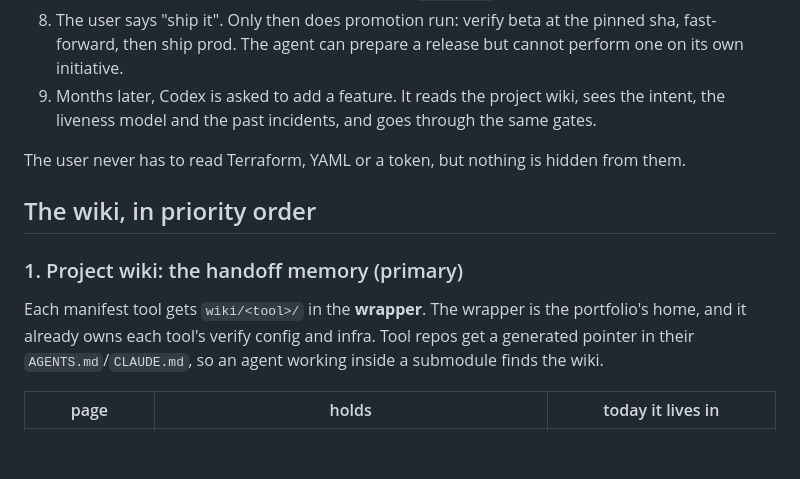
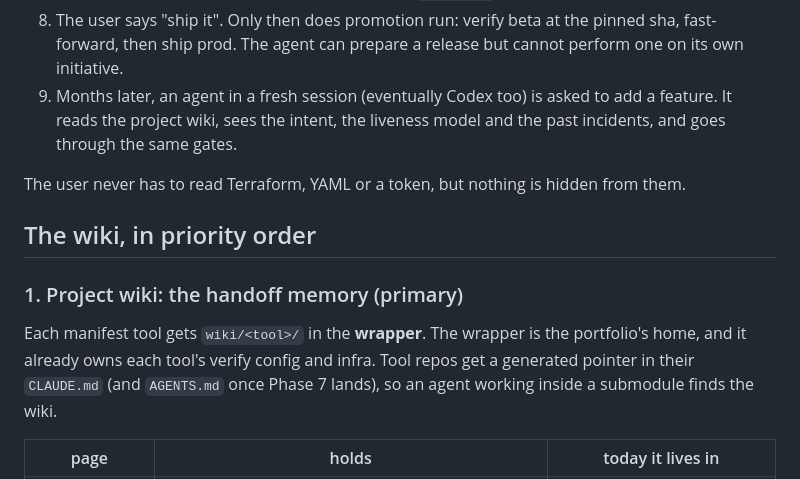
Before and after one commit to RTrentJones/Greenlight, a Markdown page: docs/plan-wiki-skill.md, the part around one of its changes. GitHub-like rendering; blank space fills up the shorter version.

```diff
--- a/docs/plan-wiki-skill.md
+++ b/docs/plan-wiki-skill.md
@@ -47,7 +47,7 @@ The loop this plan builds, from the user's side:
 8. The user says "ship it". Only then does promotion run: verify beta at the pinned sha,
    fast-forward, then ship prod. The agent can prepare a release but cannot perform one on its own
    initiative.
-9. Months later, Codex is asked to add a feature. It reads the project wiki, sees the intent, the
+9. Months later, an agent in a fresh session (eventually Codex too) is asked to add a feature. It reads the project wiki, sees the intent, the
    liveness model and the past incidents, and goes through the same gates.
 
 The user never has to read Terraform, YAML or a token, but nothing is hidden from them.
@@ -58,7 +58,7 @@ The user never has to read Terraform, YAML or a token, but nothing is hidden fro
 
 Each manifest tool gets `wiki/<tool>/` in the **wrapper**. The wrapper is the portfolio's home, and
 it already owns each tool's verify config and infra. Tool repos get a generated pointer in their
-`AGENTS.md`/`CLAUDE.md`, so an agent working inside a submodule finds the wiki.
+`CLAUDE.md` (and `AGENTS.md` once Phase 7 lands), so an agent working inside a submodule finds the wiki.
 
 | page | holds | today it lives in |
 |---|---|---|
```
Also changed, not shown: other parts of docs/plan-wiki-skill.md (+31 -18 lines), docs/wiki-skill-design.md (+3 -2 lines).
